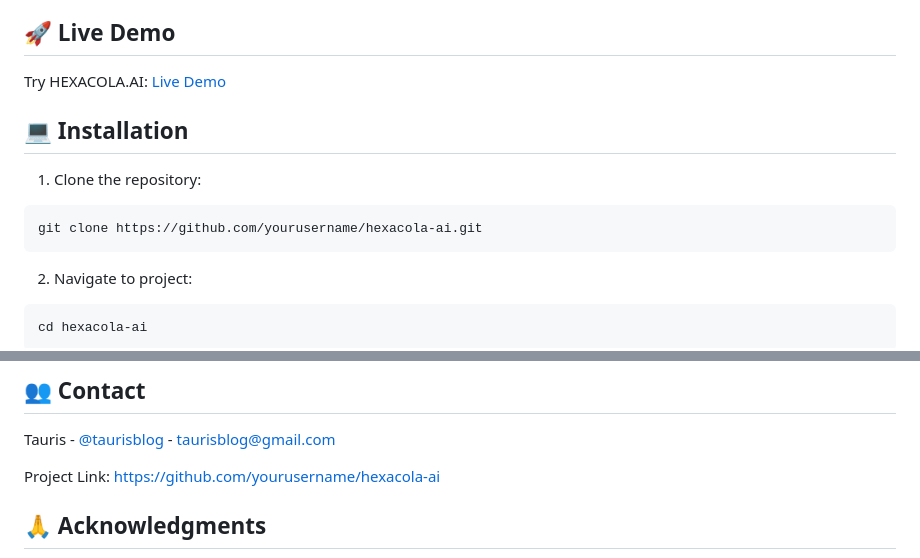
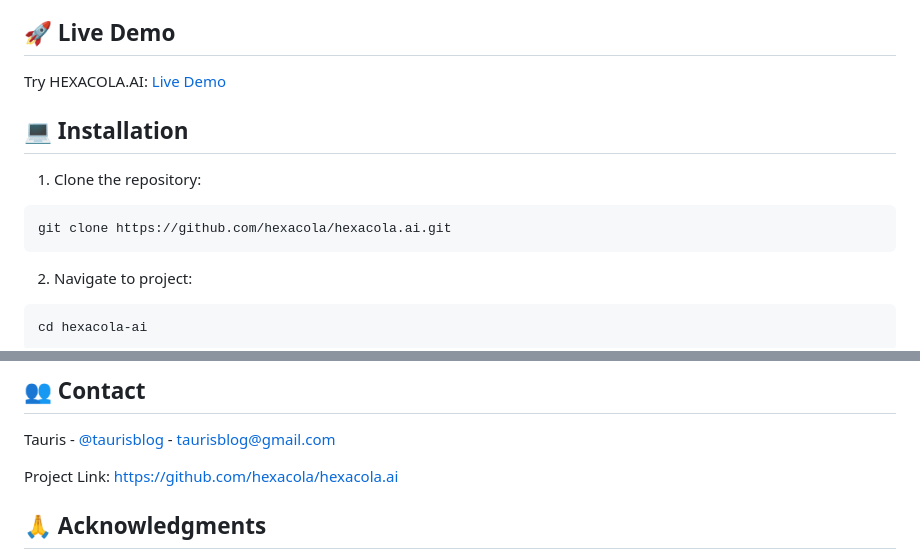
Before and after one commit to hexacola/HEXACOLA.AI, a Markdown page: README.md, 2 parts joined by grey strips. GitHub-like rendering.

````diff
--- a/README.md
+++ b/README.md
@@ -65,7 +64,7 @@ Try HEXACOLA.AI: [Live Demo](https://yourusername.github.io/hexacola-ai)
 
 1. Clone the repository:
 ```bash
-git clone https://github.com/yourusername/hexacola-ai.git
+git clone https://github.com/hexacola/hexacola.ai.git
 ```
 
 2. Navigate to project:
@@ -161,7 +160,7 @@ Distributed under the MIT License. See `LICENSE` for more information.
 
 Tauris - [@taurisblog](https://twitter.com/taurisblog) - taurisblog@gmail.com
 
-Project Link: [https://github.com/yourusername/hexacola-ai](https://github.com/yourusername/hexacola-ai)
+Project Link: [https://github.com/hexacola/hexacola.ai](https://github.com/hexacola/hexacola.ai)
 
 ## 🙏 Acknowledgments
 
````
Also changed, not shown: other parts of README.md (+2 -3 lines).
